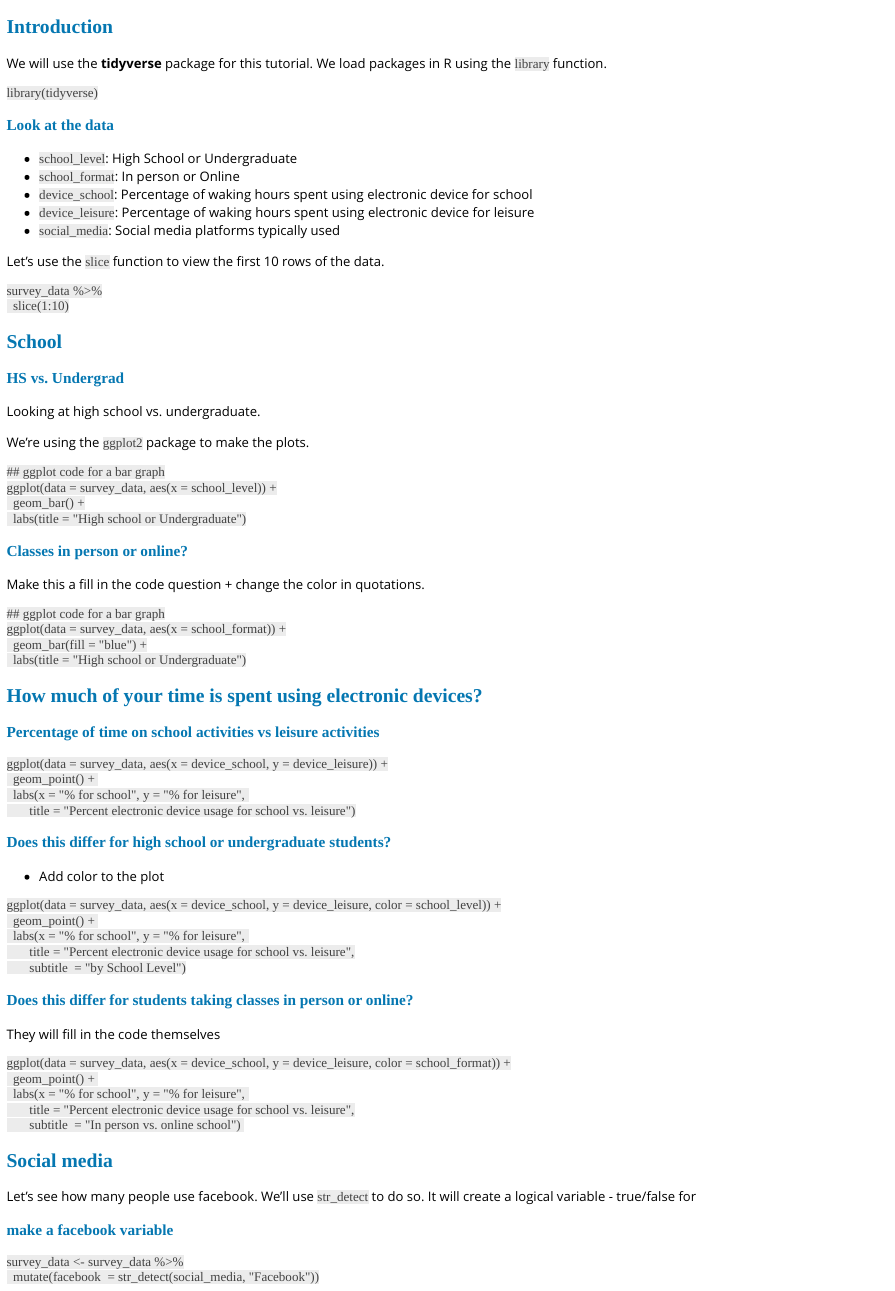
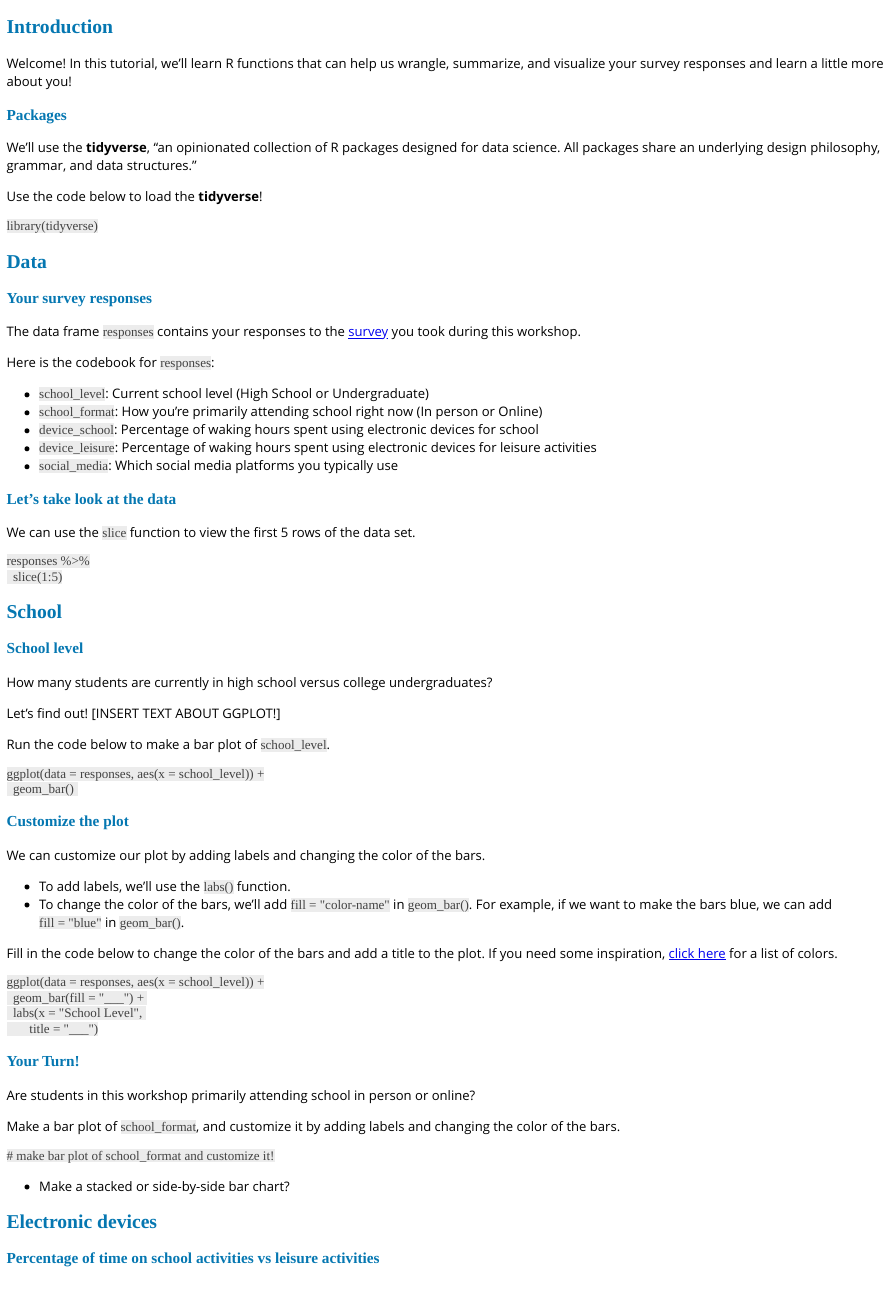
Before and after one commit to matackett/enar-2022, an R Markdown document (all-about-you-tutorial.Rmd): the page in a window 1100 px wide, from its top. The pictures show the output file all-about-you-tutorial.html that the author committed with the source, opened offline.

Commit message:
update school section.

````diff
--- a/all-about-you-tutorial.Rmd
+++ b/all-about-you-tutorial.Rmd
@@ -35,10 +35,10 @@ scale_colour_discrete   <- scale_colour_viridis_d
 scale_colour_binned     <- scale_colour_viridis_b
 
 # read in survey responses
-survey_data <- read_sheet("https://docs.google.com/spreadsheets/d/12TImpxFxdObvzjCVgQK6paPp0AxgN-1lSGg7CKfvCUM/edit?usp=sharing")
+responses <- read_sheet("https://docs.google.com/spreadsheets/d/12TImpxFxdObvzjCVgQK6paPp0AxgN-1lSGg7CKfvCUM/edit?usp=sharing")
 
 # prep data
-survey_data <- survey_data %>%
+responses <- responses %>%
   select(-Timestamp) %>%
   rename(school_level = `Are you currently in high school or undergraduate?`,
          school_format = `Are you primarily attending school in person or online?`,
@@ -49,60 +49,94 @@ survey_data <- survey_data %>%
 
 ## Introduction
 
-We will use the **tidyverse** package for this tutorial. We load packages in R using the `library` function.
+Welcome! In this tutorial, we'll learn R functions that can help us wrangle, summarize, and visualize your survey responses and learn a little more about you!
+
+### Packages
+
+We'll use the **tidyverse**, "an opinionated collection of R packages designed for data science. All packages share an underlying design philosophy, grammar, and data structures.”
+
+Use the code below to load the **tidyverse**!
 
 ```{r load-packages, exercise = TRUE}
 library(tidyverse)
 ```
 
-### Look at the data
+## Data
 
-- `school_level`: High School or Undergraduate
-- `school_format`: In person or Online
-- `device_school`: Percentage of waking hours spent using electronic device for school
-- `device_leisure`: Percentage of waking hours spent using electronic device for leisure
-- `social_media`: Social media platforms typically used
+### Your survey responses
 
-Let's use the `slice` function to view the first 10 rows of the data.
+The data frame `responses` contains your responses to the [survey](https://forms.gle/Txz92ytAmngd5TZy6) you took during this workshop.
+
+Here is the codebook for `responses`:
+
+- `school_level`: Current school level (High School or Undergraduate)
+- `school_format`: How you're primarily attending school right now (In person or Online)
+- `device_school`: Percentage of waking hours spent using electronic devices for school
+- `device_leisure`: Percentage of waking hours spent using electronic devices for leisure activities
+- `social_media`: Which social media platforms you typically use
+
+### Let's take look at the data
+
+We can use the `slice` function to view the first 5 rows of the data set.
 
 ```{r view-data, exercise = TRUE}
-survey_data %>%
-  slice(1:10)
+responses %>%
+  slice(1:5)
 ```
 
 ## School
 
-### HS vs. Undergrad
+### School level
 
-Looking at high school vs. undergraduate.
+How many students are currently in high school versus college undergraduates?
 
-We're using the `ggplot2` package to make the plots.
+Let's find out! [INSERT TEXT ABOUT GGPLOT!]
+
+Run the code below to make a bar plot of `school_level`.
 
 ```{r hs-undergrad, exercise  = TRUE}
-## ggplot code for a bar graph
-ggplot(data = survey_data, aes(x = school_level)) +
-  geom_bar() +
-  labs(title = "High school or Undergraduate")
+ggplot(data = responses, aes(x = school_level)) +
+  geom_bar()
 ```
 
-### Classes in person or online?
+### Customize the plot
 
-Make this a fill in the code question + change the color in quotations.
+We can customize our plot by adding labels and changing the color of the bars.
 
-```{r online-class, exercise  = TRUE}
-## ggplot code for a bar graph
-ggplot(data = survey_data, aes(x = school_format)) +
-  geom_bar(fill = "blue") +
-  labs(title = "High school or Undergraduate")
+- To add labels, we'll use the `labs()` function.
+- To change the color of the bars, we'll add `fill = "color-name"` in `geom_bar()`. For example, if we want to make the bars blue, we can add `fill = "blue"` in `geom_bar()`.
+
+Fill in the code below to change the color of the bars and add a title to the plot. If you need some inspiration, [click here](https://www.r-graph-gallery.com/42-colors-names.html) for a list of colors.
+
+```{r hs-undergrad-2, exercise = TRUE}
+ggplot(data = responses, aes(x = school_level)) +
+  geom_bar(fill = "___") +
+  labs(x = "School Level",
+       title = "___")
 ```
 
-## How much of your time is spent using electronic devices?
+### Your Turn!
+
+Are students in this workshop primarily attending school in person or online?
+
+Make a bar plot of `school_format`, and customize it by adding labels and changing the color of the bars.
+
+```{r hs-undergrad-3, exercise = T}
+# make bar plot of school_format and customize it!
+
+```
+
+
+- Make a stacked or side-by-side bar chart?
+
+
+## Electronic devices
 
 ### Percentage of time on school activities vs leisure activities
 
 
 ```{r time-on-device, exercise = TRUE}
-ggplot(data = survey_data, aes(x = device_school, y = device_leisure)) +
+ggplot(data = responses, aes(x = device_school, y = device_leisure)) +
   geom_point() +
   labs(x = "% for school", y = "% for leisure",
        title = "Percent electronic device usage for school vs. leisure")
@@ -113,7 +147,7 @@ ggplot(data = survey_data, aes(x = device_school, y = device_leisure)) +
 - Add color to the plot
 
 ```{r time-on-device-2, exercise = TRUE}
-ggplot(data = survey_data, aes(x = device_school, y = device_leisure, color = school_level)) +
+ggplot(data = responses, aes(x = device_school, y = device_leisure, color = school_level)) +
   geom_point() +
   labs(x = "% for school", y = "% for leisure",
        title = "Percent electronic device usage for school vs. leisure",
@@ -126,7 +160,7 @@ ggplot(data = survey_data, aes(x = device_school, y = device_leisure, color = sc
 They will fill in the code themselves
 
 ```{r time-on-device-3, exercise = TRUE}
-ggplot(data = survey_data, aes(x = device_school, y = device_leisure, color = school_format)) +
+ggplot(data = responses, aes(x = device_school, y = device_leisure, color = school_format)) +
   geom_point() +
   labs(x = "% for school", y = "% for leisure",
        title = "Percent electronic device usage for school vs. leisure",
@@ -141,4 +175,3 @@ Let's see how many people use facebook. We'll use `str_detect` to do so. It will
 ### make a facebook variable
 
 ```{r facebook, exercise = TRUE}
-survey_data <- survey_data %>%
--- a/css/app-style.css
+++ b/css/app-style.css
@@ -43,7 +43,7 @@ h3 {
 }
 
 .btn, .btn-success, .btn-xs, .btn-tutorial-run, .pull-right {
-  background-color: #00b3b3;
+  background-color: #993399;
   color: white;
   font-family: Secular One;
 }
@@ -61,10 +61,11 @@ h3 {
   color: white;
 }
 
-.topicsList .topic:hover {
+/*.topicsList .topic:hover {
   background-color: #00b3b3;
   color: white;
 }
+*/
 
 code {
   background-color: #ececec;
@@ -73,5 +74,5 @@ code {
 }
 
 .a {
-  color: #00b3b3;
+  color: #993399;
 }
````
Also changed, not shown: all-about-you-tutorial.html, all-about-you-tutorial.Rmd (7 more changed lines).
